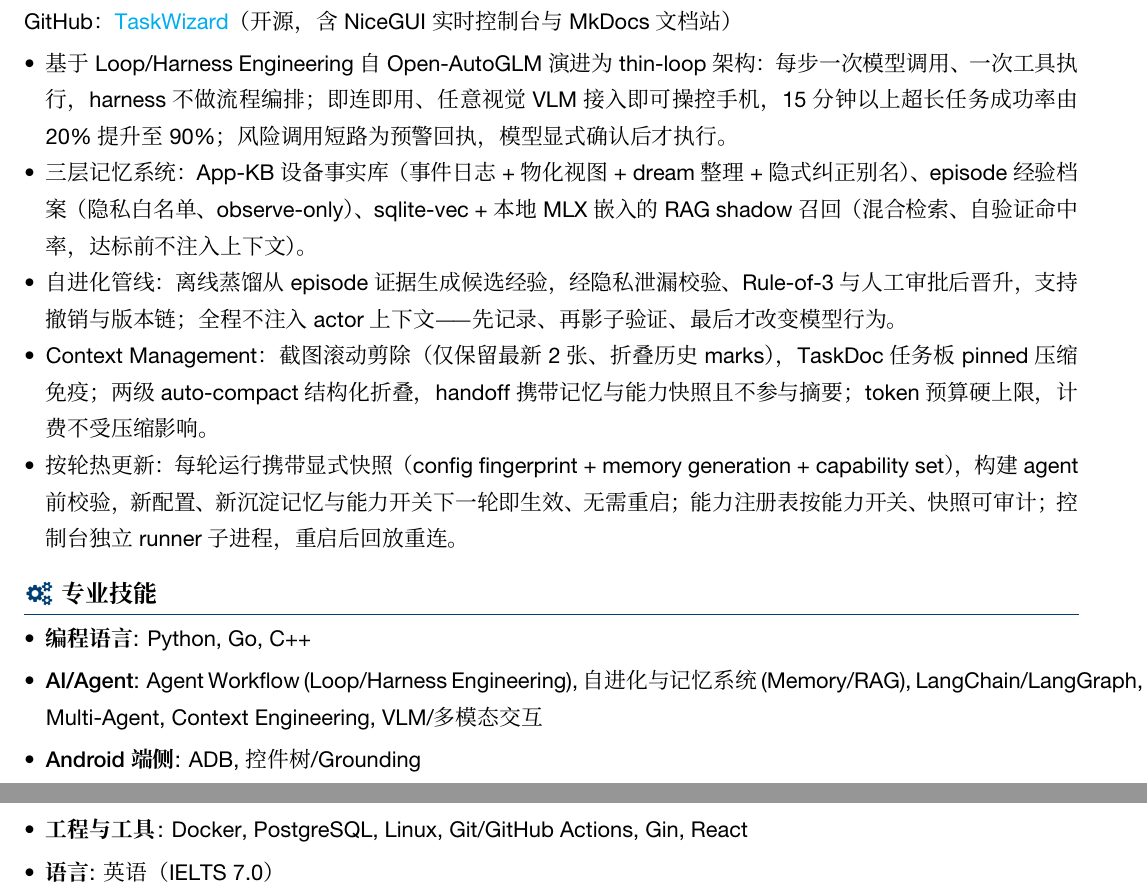
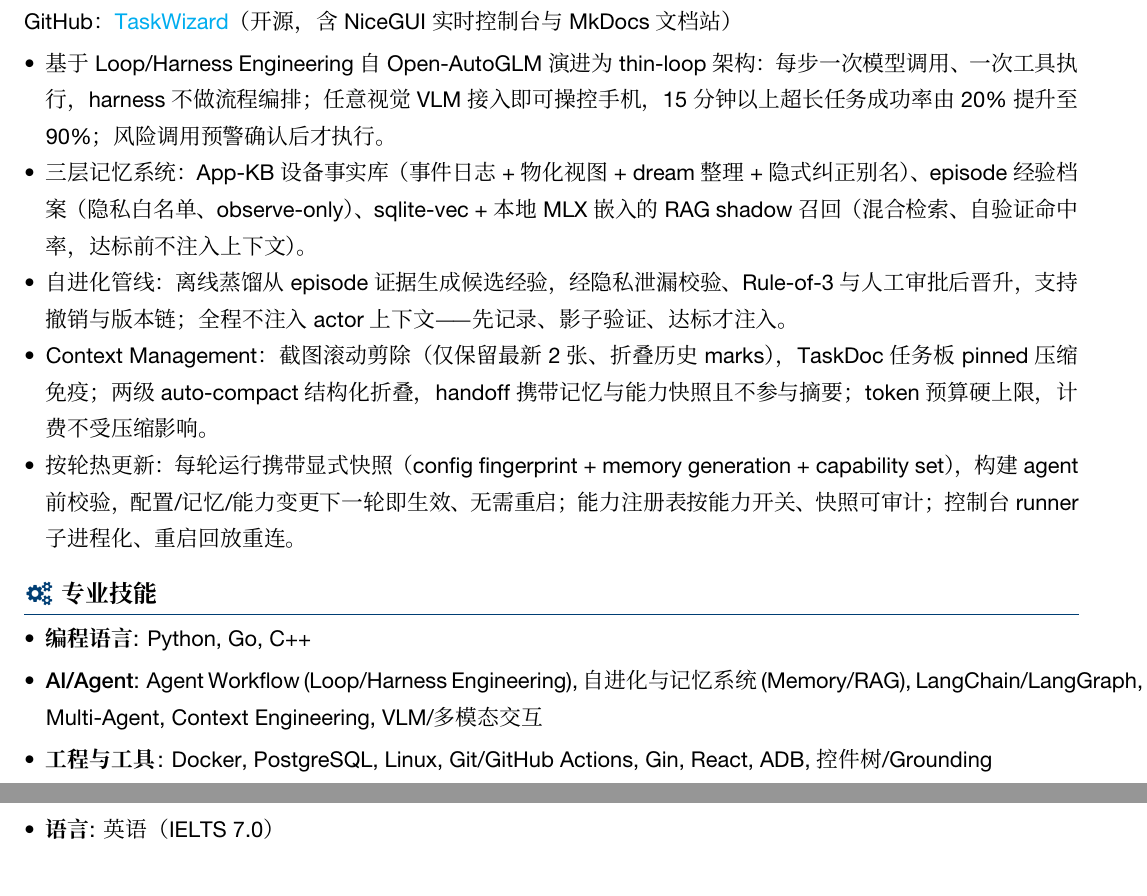
Before and after one commit to tom-cat-mao/myResume, a LaTeX CV (resume.tex, which reads body.tex): two parts of pages 1 and 2 of 2, joined at a grey line, cut so that both start at the same text. Compiled offline with XeLaTeX; a missing font is replaced by an installed copy or a similar font.

Commit message:
merge Android skills into tooling line, trim TaskWizard wording: back to one page

```diff
--- a/body.tex
+++ b/body.tex
@@ -18,11 +18,11 @@
 \datedline{\biInfo{基于 ADB 的自进化手机操控 Agent 框架}{Python, LangChain, VLM, ADB, MLX}}{}
 GitHub：\href{https://github.com/tom-cat-mao/TaskWizard}{TaskWizard}（开源，含 NiceGUI 实时控制台与 MkDocs 文档站）
 \begin{itemize}
-  \item 基于 Loop/Harness Engineering 自 Open-AutoGLM 演进为 thin-loop 架构：每步一次模型调用、一次工具执行，harness 不做流程编排；即连即用、任意视觉 VLM 接入即可操控手机，15 分钟以上超长任务成功率由 20\% 提升至 90\%；风险调用短路为预警回执，模型显式确认后才执行。
+  \item 基于 Loop/Harness Engineering 自 Open-AutoGLM 演进为 thin-loop 架构：每步一次模型调用、一次工具执行，harness 不做流程编排；任意视觉 VLM 接入即可操控手机，15 分钟以上超长任务成功率由 20\% 提升至 90\%；风险调用预警确认后才执行。
   \item 三层记忆系统：App-KB 设备事实库（事件日志 + 物化视图 + dream 整理 + 隐式纠正别名）、episode 经验档案（隐私白名单、observe-only）、sqlite-vec + 本地 MLX 嵌入的 RAG shadow 召回（混合检索、自验证命中率，达标前不注入上下文）。
-  \item 自进化管线：离线蒸馏从 episode 证据生成候选经验，经隐私泄漏校验、Rule-of-3 与人工审批后晋升，支持撤销与版本链；全程不注入 actor 上下文——先记录、再影子验证、最后才改变模型行为。
+  \item 自进化管线：离线蒸馏从 episode 证据生成候选经验，经隐私泄漏校验、Rule-of-3 与人工审批后晋升，支持撤销与版本链；全程不注入 actor 上下文——先记录、影子验证、达标才注入。
   \item Context Management：截图滚动剪除（仅保留最新 2 张、折叠历史 marks），TaskDoc 任务板 pinned 压缩免疫；两级 auto-compact 结构化折叠，handoff 携带记忆与能力快照且不参与摘要；token 预算硬上限，计费不受压缩影响。
-  \item 按轮热更新：每轮运行携带显式快照（config fingerprint + memory generation + capability set），构建 agent 前校验，新配置、新沉淀记忆与能力开关下一轮即生效、无需重启；能力注册表按能力开关、快照可审计；控制台独立 runner 子进程，重启后回放重连。
+  \item 按轮热更新：每轮运行携带显式快照（config fingerprint + memory generation + capability set），构建 agent 前校验，配置/记忆/能力变更下一轮即生效、无需重启；能力注册表按能力开关、快照可审计；控制台 runner 子进程化、重启回放重连。
 \end{itemize}
 
 \logosection{\faCogs}{专业技能}
@@ -30,7 +30,6 @@
 \begin{itemize}[parsep=0.5ex]
   \item \textbf{编程语言}: Python, Go, C++
   \item \textbf{AI/Agent}: Agent Workflow (Loop/Harness Engineering), 自进化与记忆系统 (Memory/RAG), LangChain/LangGraph, Multi-Agent, Context Engineering, VLM/多模态交互
-  \item \textbf{Android 端侧}: ADB, 控件树/Grounding
-  \item \textbf{工程与工具}: Docker, PostgreSQL, Linux, Git/GitHub Actions, Gin, React
+  \item \textbf{工程与工具}: Docker, PostgreSQL, Linux, Git/GitHub Actions, Gin, React, ADB, 控件树/Grounding
   \item \textbf{语言}: 英语（IELTS 7.0）
 \end{itemize}
```
